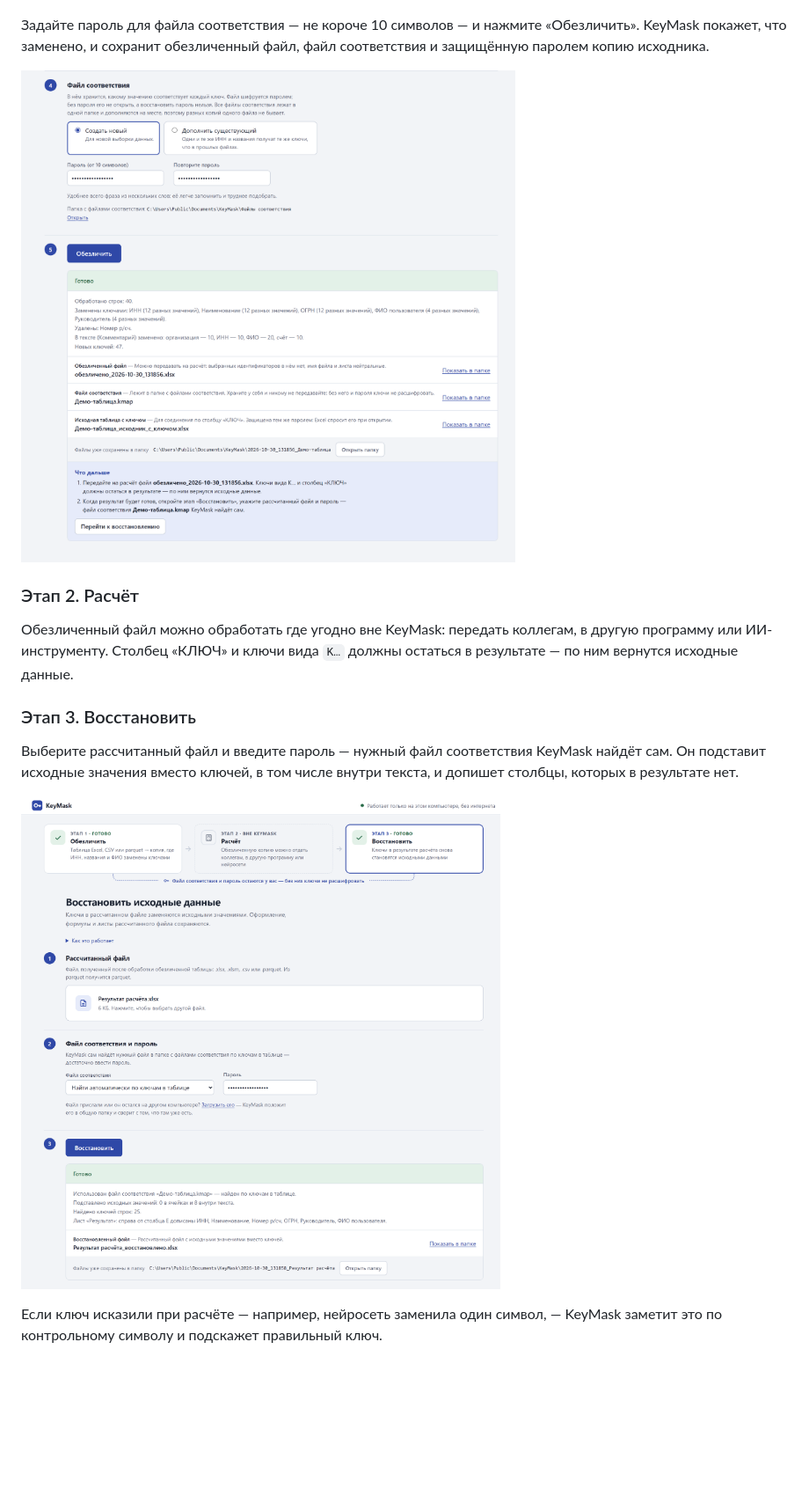
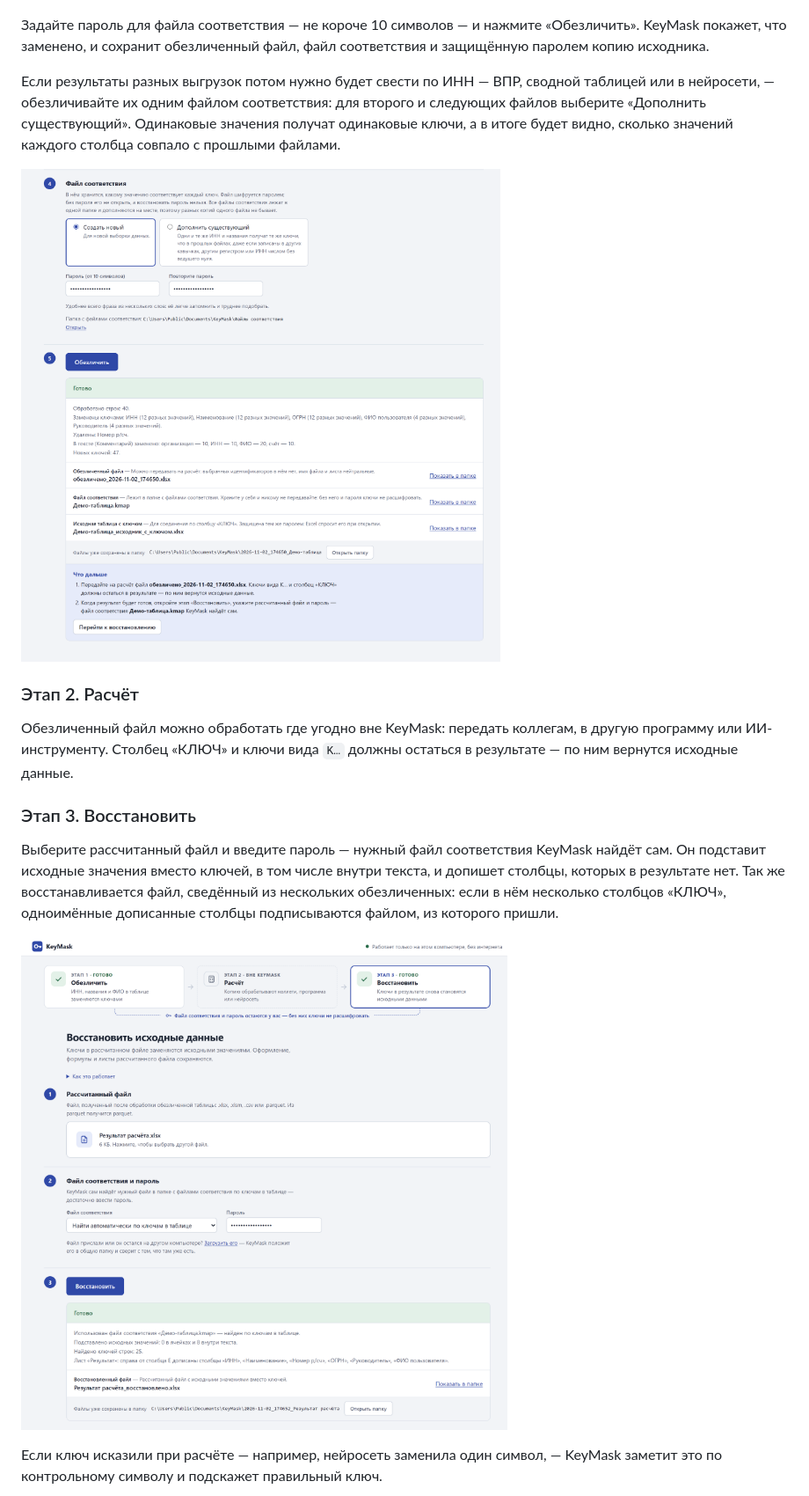
Before and after one commit to veryrarebo/KeyMask, a Markdown page: README.md, the part around one of its changes. Shown at 88% size. Rendered like a GitHub page; pictures changed too: screenshots/03-anonymized.png, screenshots/04-restored.png; blank space fills up the shorter version.

Commit message:
README 1.2.2: сведение файлов по ИНН, восстановление свода, новые скриншоты
Co-Authored-By: Claude Opus 5.5 <noreply@anthropic.com>

```diff
--- a/README.md
+++ b/README.md
@@ -40,6 +40,8 @@ KeyMask обезличивает таблицы Excel, CSV и parquet: заме
 
 Задайте пароль для файла соответствия — не короче 10 символов — и нажмите «Обезличить». KeyMask покажет, что заменено, и сохранит обезличенный файл, файл соответствия и защищённую паролем копию исходника.
 
+Если результаты разных выгрузок потом нужно будет свести по ИНН — ВПР, сводной таблицей или в нейросети, — обезличивайте их одним файлом соответствия: для второго и следующих файлов выберите «Дополнить существующий». Одинаковые значения получат одинаковые ключи, а в итоге будет видно, сколько значений каждого столбца совпало с прошлыми файлами.
+
 ![Результат обезличивания: что заменено, какие файлы сохранены и что делать дальше](screenshots/03-anonymized.png)
 
 ### Этап 2. Расчёт
@@ -48,7 +50,7 @@ KeyMask обезличивает таблицы Excel, CSV и parquet: заме
 
 ### Этап 3. Восстановить
 
-Выберите рассчитанный файл и введите пароль — нужный файл соответствия KeyMask найдёт сам. Он подставит исходные значения вместо ключей, в том числе внутри текста, и допишет столбцы, которых в результате нет.
+Выберите рассчитанный файл и введите пароль — нужный файл соответствия KeyMask найдёт сам. Он подставит исходные значения вместо ключей, в том числе внутри текста, и допишет столбцы, которых в результате нет. Так же восстанавливается файл, сведённый из нескольких обезличенных: если в нём несколько столбцов «КЛЮЧ», одноимённые дописанные столбцы подписываются файлом, из которого пришли.
 
 ![Восстановление: ключи заменены исходными значениями, недостающие столбцы дописаны](screenshots/04-restored.png)
 
```
Also changed, not shown: other parts of README.md (+1 -1 lines), screenshots/01-start.png, screenshots/02-columns.png, screenshots/05-typo.png.
